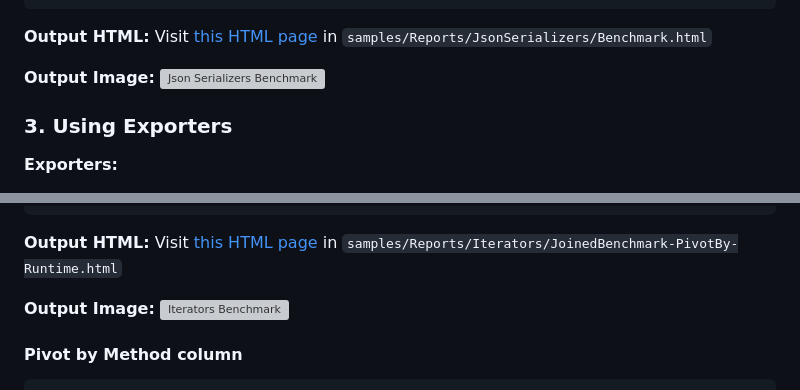
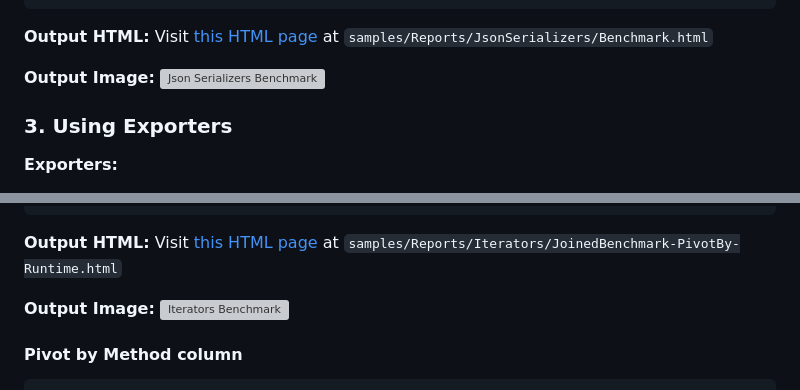
Before and after one commit to mjebrahimi/BenchmarkDotNetVisualizer, a Markdown page: README.md, 2 parts joined by grey strips. GitHub-like rendering; grey boxes are pictures that could not be loaded.

````diff
--- a/README.md
+++ b/README.md
@@ -71,7 +69,7 @@ await summary.SaveAsHtmlAndImageAsync(
 ```
 
 **Output HTML:**
-Visit [this HTML page](https://mjebrahimi.github.io/BenchmarkDotNetVisualizer/json-serializers-benchmark.html) in `samples/Reports/JsonSerializers/Benchmark.html`
+Visit [this HTML page](https://mjebrahimi.github.io/BenchmarkDotNetVisualizer/json-serializers-benchmark.html) at `samples/Reports/JsonSerializers/Benchmark.html`
 
 **Output Image:**
 ![Json Serializers Benchmark](https://raw.githubusercontent.com/mjebrahimi/BenchmarkDotNetVisualizer/master/samples/Reports/JsonSerializers/Benchmark.png)
@@ -166,7 +164,7 @@ await summary.JoinReportsAndSaveAsHtmlAndImageAsync(
 ```
 
 **Output HTML:**
-Visit [this HTML page](https://mjebrahimi.github.io/BenchmarkDotNetVisualizer/iterators-benchmark2.html) in `samples/Reports/Iterators/JoinedBenchmark-PivotBy-Runtime.html`
+Visit [this HTML page](https://mjebrahimi.github.io/BenchmarkDotNetVisualizer/iterators-benchmark2.html) at `samples/Reports/Iterators/JoinedBenchmark-PivotBy-Runtime.html`
 
 **Output Image:**
 ![Iterators Benchmark](https://raw.githubusercontent.com/mjebrahimi/BenchmarkDotNetVisualizer/master/samples/Reports/Iterators/JoinedBenchmark-PivotBy-Runtime.png)
````
Also changed, not shown: other parts of README.md (+16 -18 lines).
